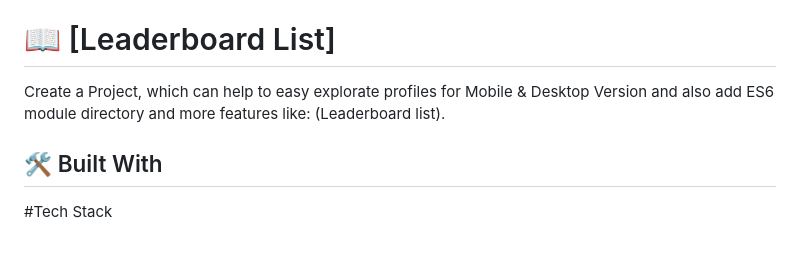
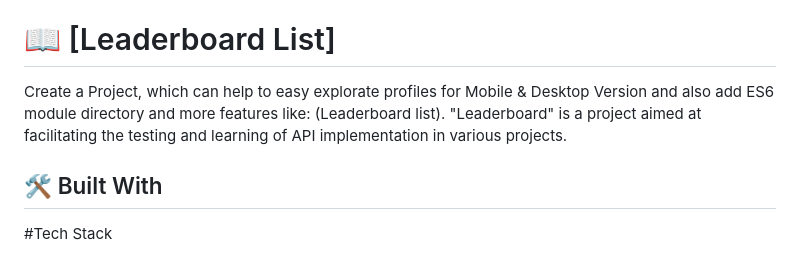
Before and after one commit to Ashnaali3255/Leaderboard-Project, a Markdown page: README.md, the part around the change. Rendered like a GitHub page.

```diff
--- a/README.md
+++ b/README.md
@@ -21,7 +21,7 @@
 <!-- PROJECT DESCRIPTION -->
 
 # 📖 [Leaderboard List] <a name="About-leaderboard-list"></a>
-Create a Project, which can help to easy explorate profiles for Mobile & Desktop Version and also add ES6 module directory and more features like: (Leaderboard list).
+Create a Project, which can help to easy explorate profiles for Mobile & Desktop Version and also add ES6 module directory and more features like: (Leaderboard list). "Leaderboard" is a project aimed at facilitating the testing and learning of API implementation in various projects.
 
 ## 🛠 Built With <a name="built-with">
 #Tech Stack
```
